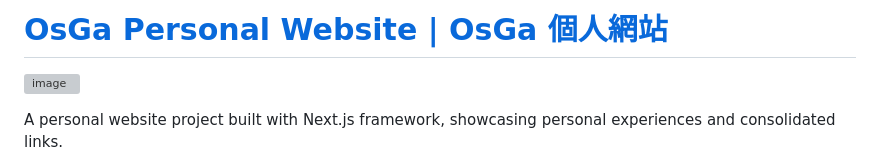
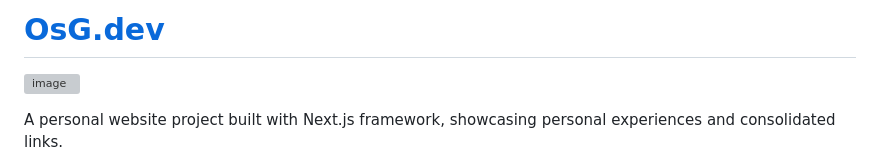
Before and after one commit to osga24/OsGa.dev, a Markdown page: README.md, the part around the change. GitHub-like rendering; grey boxes are pictures that could not be loaded.

```diff
--- a/README.md
+++ b/README.md
@@ -1,4 +1,4 @@
-# [OsGa Personal Website | OsGa 個人網站](https://osga.dev)
+# [OsG.dev](https://osga.dev)
 
 ![image](https://github.com/user-attachments/assets/bc5232d4-d8f7-4a44-9a39-c3c460b77489)
 
```
